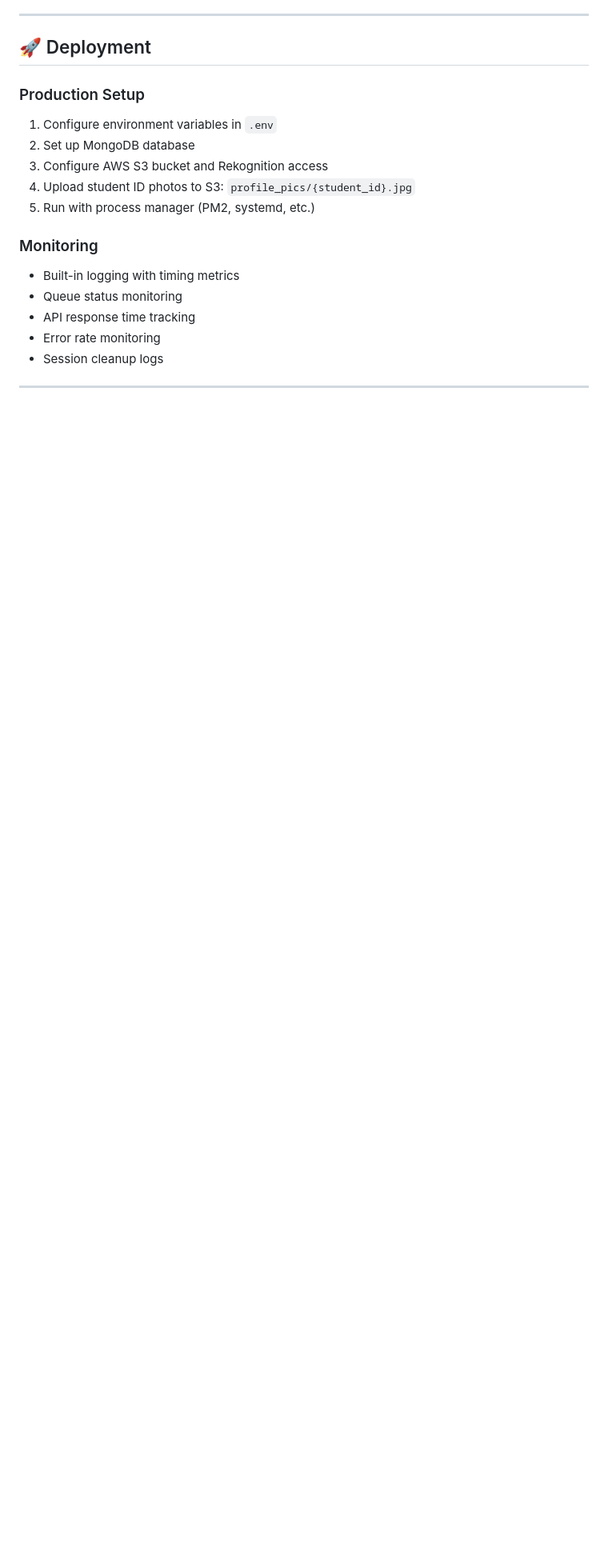
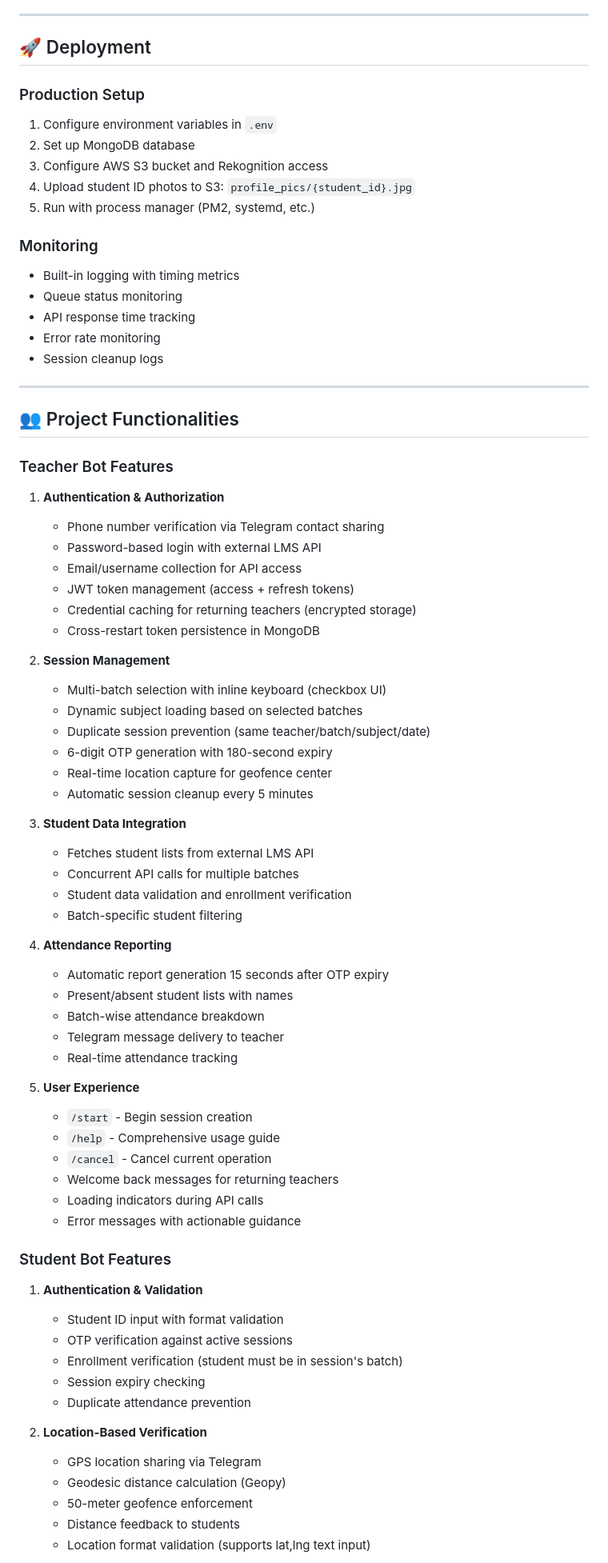
Before and after one commit to obaid-codegnan/LMS-Attendance-Bot, a Markdown page: README.md, the part around one of its changes. Shown at 80% size. GitHub-like rendering; blank space fills up the shorter version.

```diff
--- a/README.md
+++ b/README.md
@@ -262,3 +262,58 @@ LMS-Attendance-Bot/
 
 ---
 
+## 👥 Project Functionalities
+
+### Teacher Bot Features
+1. **Authentication & Authorization**
+   - Phone number verification via Telegram contact sharing
+   - Password-based login with external LMS API
+   - Email/username collection for API access
+   - JWT token management (access + refresh tokens)
+   - Credential caching for returning teachers (encrypted storage)
+   - Cross-restart token persistence in MongoDB
+
+2. **Session Management**
+   - Multi-batch selection with inline keyboard (checkbox UI)
+   - Dynamic subject loading based on selected batches
+   - Duplicate session prevention (same teacher/batch/subject/date)
+   - 6-digit OTP generation with 180-second expiry
+   - Real-time location capture for geofence center
+   - Automatic session cleanup every 5 minutes
+
+3. **Student Data Integration**
+   - Fetches student lists from external LMS API
+   - Concurrent API calls for multiple batches
+   - Student data validation and enrollment verification
+   - Batch-specific student filtering
+
+4. **Attendance Reporting**
+   - Automatic report generation 15 seconds after OTP expiry
+   - Present/absent student lists with names
+   - Batch-wise attendance breakdown
+   - Telegram message delivery to teacher
+   - Real-time attendance tracking
+
+5. **User Experience**
+   - `/start` - Begin session creation
+   - `/help` - Comprehensive usage guide
+   - `/cancel` - Cancel current operation
+   - Welcome back messages for returning teachers
+   - Loading indicators during API calls
+   - Error messages with actionable guidance
+
+### Student Bot Features
+1. **Authentication & Validation**
+   - Student ID input with format validation
+   - OTP verification against active sessions
+   - Enrollment verification (student must be in session's batch)
+   - Session expiry checking
+   - Duplicate attendance prevention
+
+2. **Location-Based Verification**
+   - GPS location sharing via Telegram
+   - Geodesic distance calculation (Geopy)
+   - 50-meter geofence enforcement
+   - Distance feedback to students
+   - Location format validation (supports lat,lng text input)
+
```
Also changed, not shown: other parts of README.md (+122 -12 lines).
